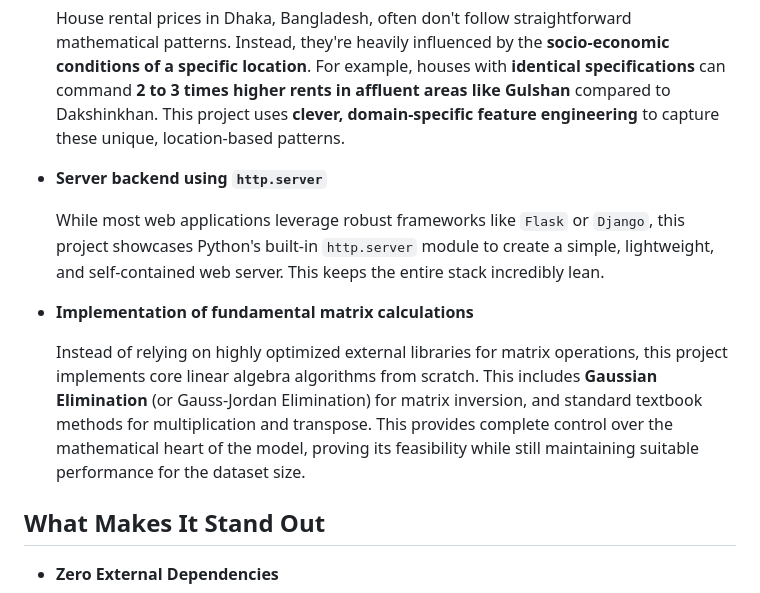
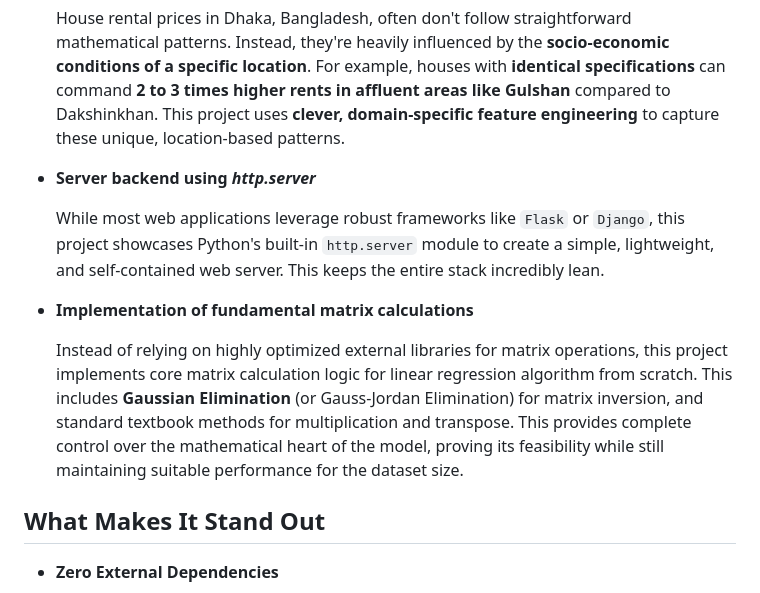
Before and after one commit to RakibulHasanRatul/dhaka-house-rent-predictor, a Markdown page: readme.md, the part around the change printed below. Rendered like a GitHub page.

```diff
--- a/readme.md
+++ b/readme.md
@@ -43,13 +43,13 @@ This project embraces several unconventional engineering choices — deliberatel
 
   House rental prices in Dhaka, Bangladesh, often don't follow straightforward mathematical patterns. Instead, they're heavily influenced by the **socio-economic conditions of a specific location**. For example, houses with **identical specifications** can command **2 to 3 times higher rents in affluent areas like Gulshan** compared to Dakshinkhan. This project uses **clever, domain-specific feature engineering** to capture these unique, location-based patterns.
 
-- **Server backend using `http.server`**
+- **Server backend using _http.server_**
 
   While most web applications leverage robust frameworks like `Flask` or `Django`, this project showcases Python's built-in `http.server` module to create a simple, lightweight, and self-contained web server. This keeps the entire stack incredibly lean.
 
 - **Implementation of fundamental matrix calculations**
 
-  Instead of relying on highly optimized external libraries for matrix operations, this project implements core linear algebra algorithms from scratch. This includes **Gaussian Elimination** (or Gauss-Jordan Elimination) for matrix inversion, and standard textbook methods for multiplication and transpose. This provides complete control over the mathematical heart of the model, proving its feasibility while still maintaining suitable performance for the dataset size.
+  Instead of relying on highly optimized external libraries for matrix operations, this project implements core matrix calculation logic for linear regression algorithm from scratch. This includes **Gaussian Elimination** (or Gauss-Jordan Elimination) for matrix inversion, and standard textbook methods for multiplication and transpose. This provides complete control over the mathematical heart of the model, proving its feasibility while still maintaining suitable performance for the dataset size.
 
 ## What Makes It Stand Out
 
```
Also changed, not shown: other parts of readme.md (+1 -0 lines).
